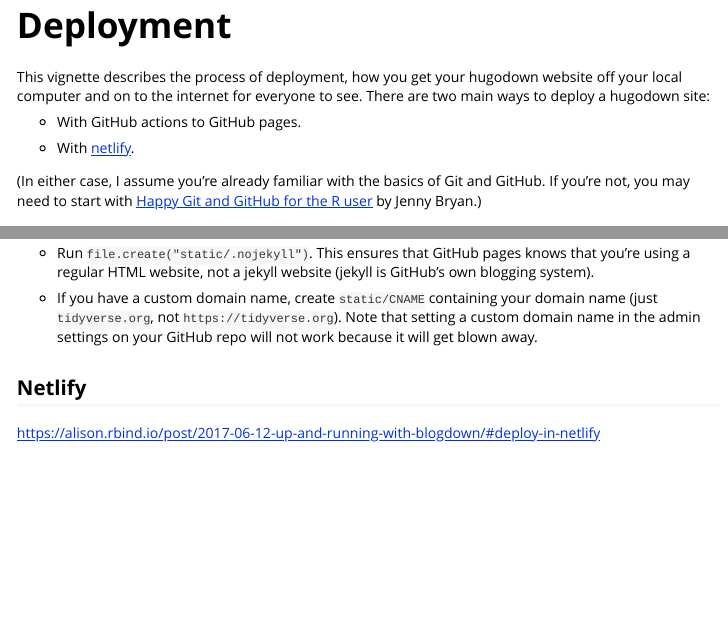
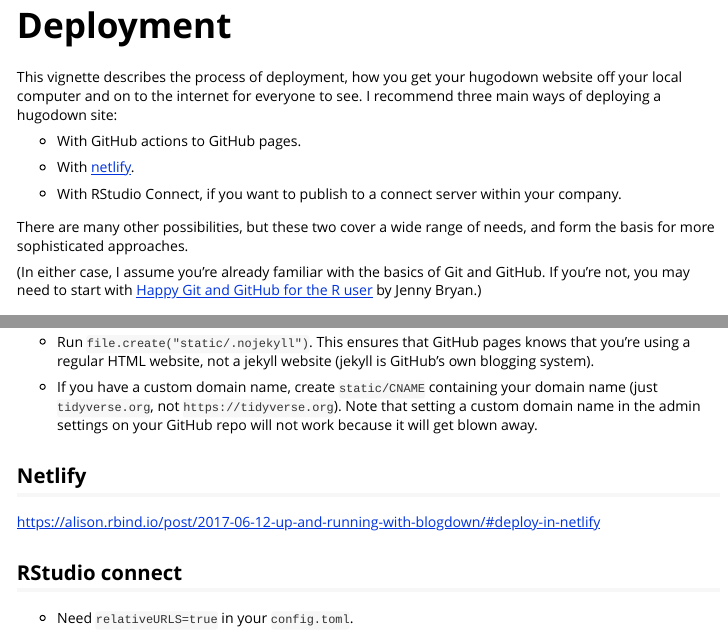
Before and after one commit to r-lib/hugodown, an R Markdown document (vignettes/deploy.Rmd): the page in a window 1100 px wide, from its top, and a second part further down, joined at a grey line. Rendered offline with R 4.5, knitr and Pandoc, with nearby package versions.

Commit message:
More deployment notes

````diff
--- a/vignettes/deploy.Rmd
+++ b/vignettes/deploy.Rmd
@@ -14,11 +14,17 @@
 )
 ```
 
-This vignette describes the process of deployment, how you get your hugodown website off your local computer and on to the internet for everyone to see. There are two main ways to deploy a hugodown site:
+This vignette describes the process of deployment, how you get your hugodown website off your local computer and on to the internet for everyone to see. I recommend three main ways of deploying a hugodown site:
 
 * With GitHub actions to GitHub pages.
 
 * With [netlify](https://www.netlify.com).
+
+* With RStudio Connect, if you want to publish to a connect server within your
+  company.
+
+There are many other possibilities, but these two cover a wide range of needs, and form the basis for more sophisticated approaches.
+
 
 (In either case, I assume you're already familiar with the basics of Git and GitHub. If you're not, you may need to start with [Happy Git and GitHub for the R user](http://happygitwithr.com/) by Jenny Bryan.)
 
@@ -38,3 +44,8 @@
 ## Netlify
 
 <https://alison.rbind.io/post/2017-06-12-up-and-running-with-blogdown/#deploy-in-netlify>
+
+
+## RStudio connect
+
+* Need `relativeURLS=true` in your `config.toml`.
````
